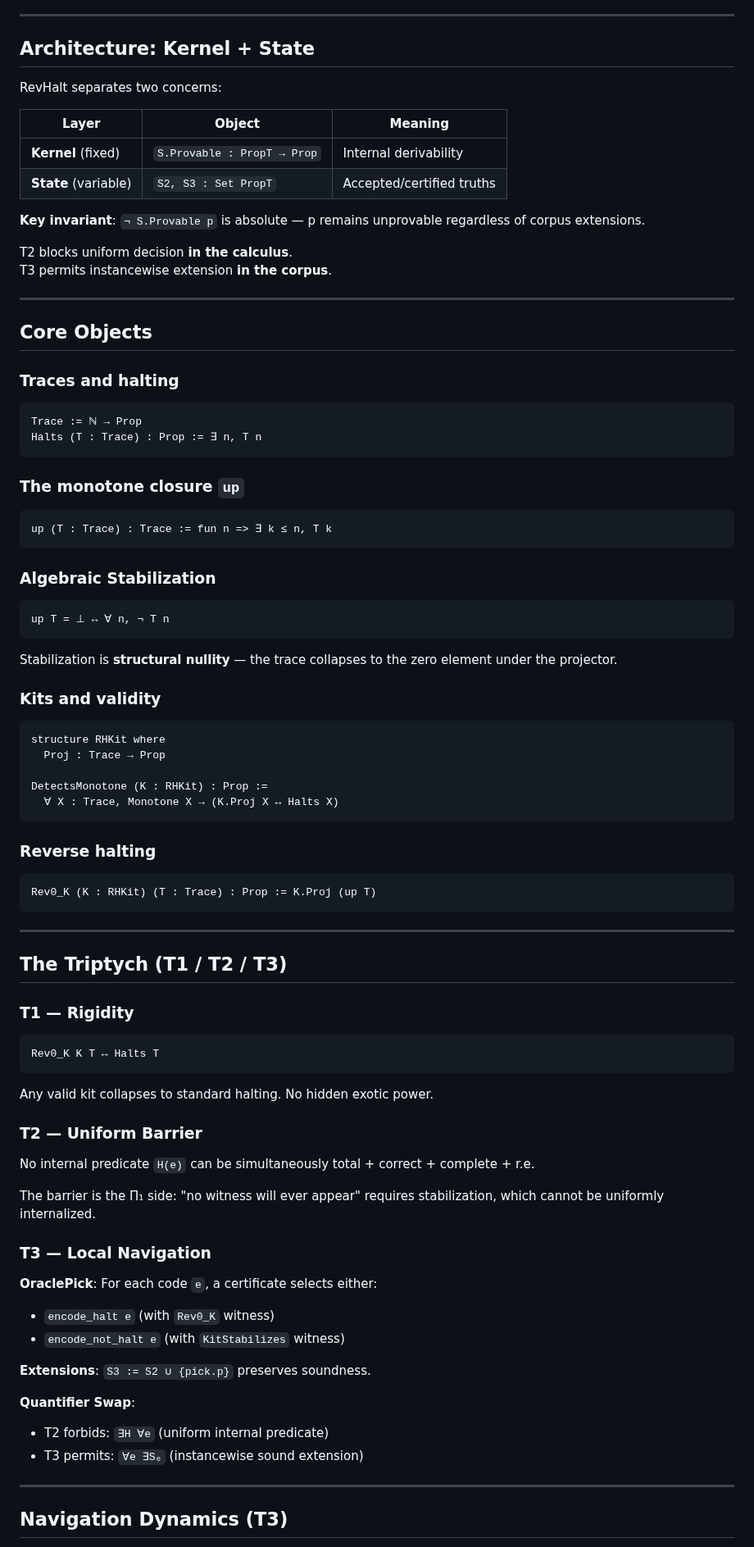
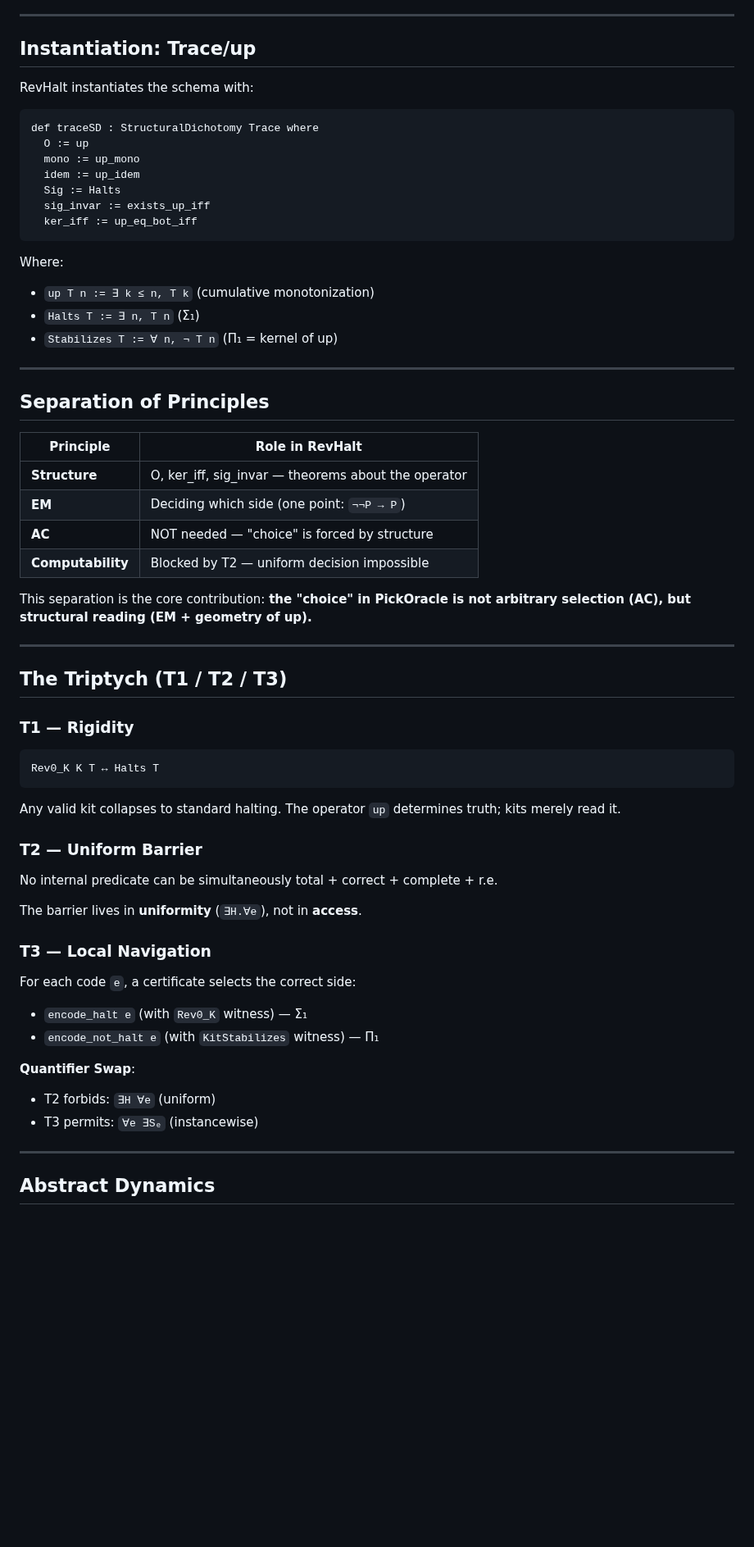
Before and after one commit to JohnDoe-collab-stack/RevHalt, a Markdown page: REadme.md, the part around one of its changes. Shown at 82% size. Rendered like a GitHub page; blank space fills up the shorter version.

````diff
--- a/REadme.md
+++ b/REadme.md
@@ -94,60 +48,37 @@ More you prove ⟹ smaller the frontier. Extensions shrink the "unknown".
 
 ---
 
-## Architecture: Kernel + State
+## Instantiation: Trace/up
 
-RevHalt separates two concerns:
+RevHalt instantiates the schema with:
 
-| Layer | Object | Meaning |
-|-------|--------|---------|
-| **Kernel** (fixed) | `S.Provable : PropT → Prop` | Internal derivability |
-| **State** (variable) | `S2, S3 : Set PropT` | Accepted/certified truths |
+```lean
+def traceSD : StructuralDichotomy Trace where
+  O := up
+  mono := up_mono
+  idem := up_idem
+  Sig := Halts
+  sig_invar := exists_up_iff
+  ker_iff := up_eq_bot_iff
+```
 
-**Key invariant**: `¬ S.Provable p` is absolute — p remains unprovable regardless of corpus extensions.
-
-T2 blocks uniform decision **in the calculus**.
-T3 permits instancewise extension **in the corpus**.
+Where:
+- `up T n := ∃ k ≤ n, T k` (cumulative monotonization)
+- `Halts T := ∃ n, T n` (Σ₁)
+- `Stabilizes T := ∀ n, ¬ T n` (Π₁ = kernel of up)
 
 ---
 
-## Core Objects
+## Separation of Principles
 
-### Traces and halting
+| Principle | Role in RevHalt |
+|-----------|-----------------|
+| **Structure** | O, ker_iff, sig_invar — theorems about the operator |
+| **EM** | Deciding which side (one point: `¬¬P → P`) |
+| **AC** | NOT needed — "choice" is forced by structure |
+| **Computability** | Blocked by T2 — uniform decision impossible |
 
-```lean
-Trace := ℕ → Prop
-Halts (T : Trace) : Prop := ∃ n, T n
-```
-
-### The monotone closure `up`
-
-```lean
-up (T : Trace) : Trace := fun n => ∃ k ≤ n, T k
-```
-
-### Algebraic Stabilization
-
-```lean
-up T = ⊥ ↔ ∀ n, ¬ T n
-```
-
-Stabilization is **structural nullity** — the trace collapses to the zero element under the projector.
-
-### Kits and validity
-
-```lean
-structure RHKit where
-  Proj : Trace → Prop
-
-DetectsMonotone (K : RHKit) : Prop :=
-  ∀ X : Trace, Monotone X → (K.Proj X ↔ Halts X)
-```
-
-### Reverse halting
-
-```lean
-Rev0_K (K : RHKit) (T : Trace) : Prop := K.Proj (up T)
-```
+This separation is the core contribution: **the "choice" in PickOracle is not arbitrary selection (AC), but structural reading (EM + geometry of up).**
 
 ---
 
@@ -159,27 +90,25 @@ Rev0_K (K : RHKit) (T : Trace) : Prop := K.Proj (up T)
 Rev0_K K T ↔ Halts T
 ```
 
-Any valid kit collapses to standard halting. No hidden exotic power.
+Any valid kit collapses to standard halting. The operator `up` determines truth; kits merely read it.
 
 ### T2 — Uniform Barrier
 
-No internal predicate `H(e)` can be simultaneously total + correct + complete + r.e.
+No internal predicate can be simultaneously total + correct + complete + r.e.
 
-The barrier is the Π₁ side: "no witness will ever appear" requires stabilization, which cannot be uniformly internalized.
+The barrier lives in **uniformity** (`∃H.∀e`), not in **access**.
 
 ### T3 — Local Navigation
 
-**OraclePick**: For each code `e`, a certificate selects either:
-- `encode_halt e` (with `Rev0_K` witness)
-- `encode_not_halt e` (with `KitStabilizes` witness)
-
-**Extensions**: `S3 := S2 ∪ {pick.p}` preserves soundness.
+For each code `e`, a certificate selects the correct side:
+- `encode_halt e` (with `Rev0_K` witness) — Σ₁
+- `encode_not_halt e` (with `KitStabilizes` witness) — Π₁
 
 **Quantifier Swap**:
-- T2 forbids: `∃H ∀e` (uniform internal predicate)
-- T3 permits: `∀e ∃Sₑ` (instancewise sound extension)
+- T2 forbids: `∃H ∀e` (uniform)
+- T3 permits: `∀e ∃Sₑ` (instancewise)
 
 ---
 
-## Navigation Dynamics (T3)
+## Abstract Dynamics
 
````
Also changed, not shown: other parts of REadme.md (+102 -114 lines).
